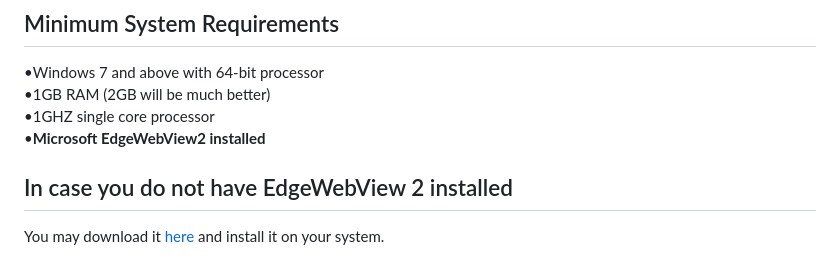
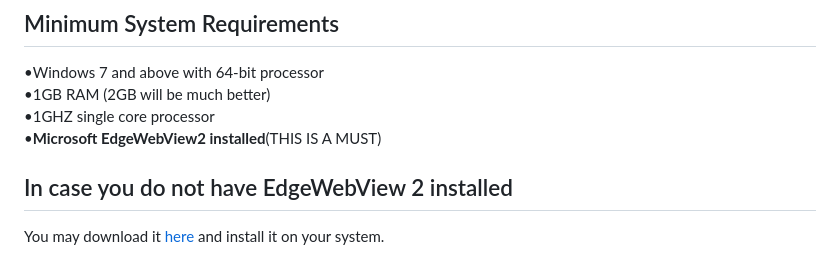
Before and after one commit to thedoggybrad/edgescape_navigator, a Markdown page: README.md, the part around the change. Drawn GitHub-style.

```diff
--- a/README.md
+++ b/README.md
@@ -15,7 +15,7 @@ While, the 1.x release series is built on Visual Studio 2015 (Visual Basic) unde
 <br>
 •1GHZ single core processor
 <br>
-•**Microsoft EdgeWebView2 installed**
+•**Microsoft EdgeWebView2 installed**(THIS IS A MUST)
 
 ## In case you do not have EdgeWebView 2 installed
 You may download it [here](https://developer.microsoft.com/en-us/microsoft-edge/webview2/consumer) and install it on your system.<br><br>
```
